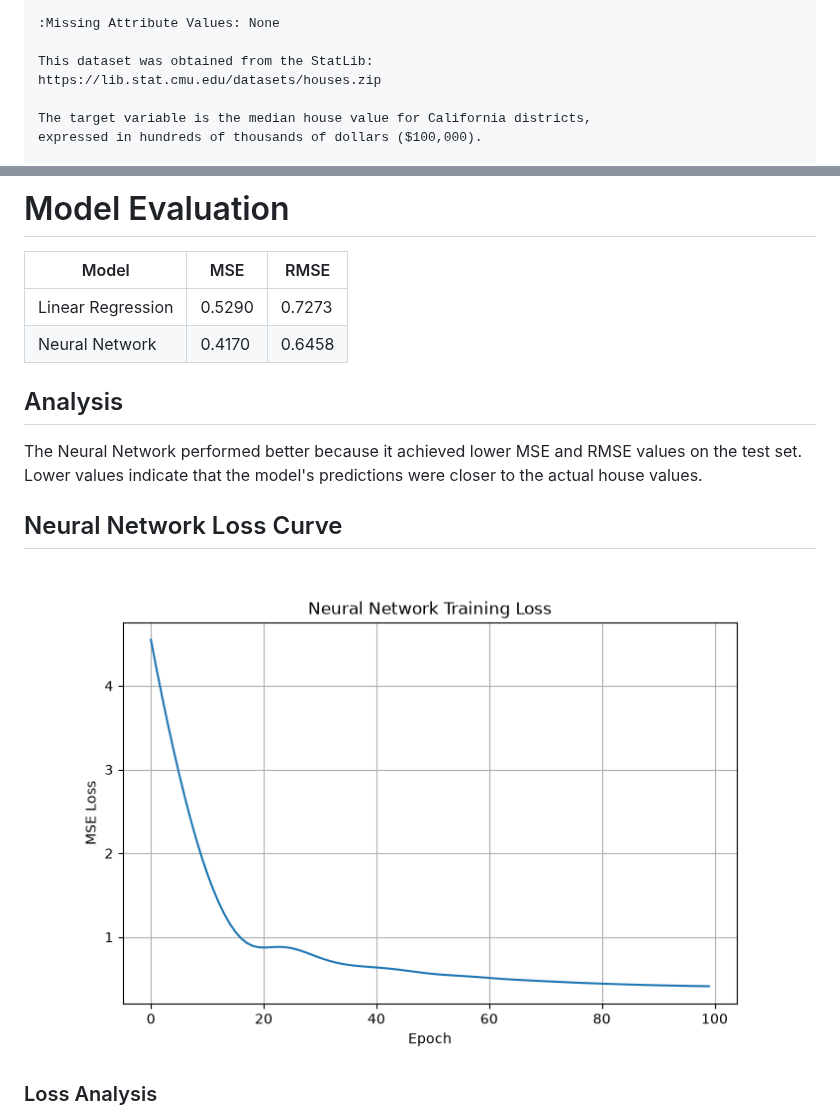
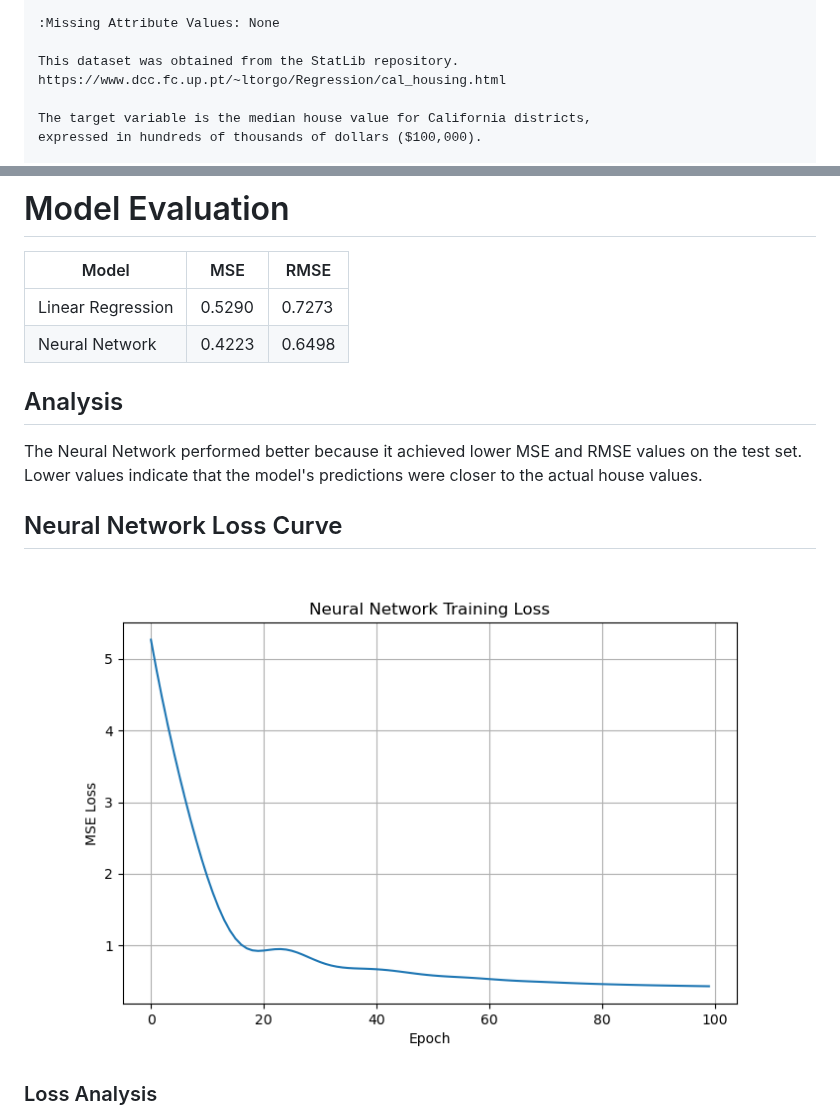
Before and after one commit to hmorgan5/CSCI-4425-M01-Hunter-M., a Markdown page: assignment2/README.md, 2 parts joined by grey strips. GitHub-like rendering; pictures changed too: assignment2/lossPlot.png.

Commit message:
Check formatting

```diff
--- a/assignment2/README.md
+++ b/assignment2/README.md
@@ -51,8 +51,8 @@ California Housing dataset
 
 :Missing Attribute Values: None
 
-This dataset was obtained from the StatLib:
-https://lib.stat.cmu.edu/datasets/houses.zip
+This dataset was obtained from the StatLib repository.
+https://www.dcc.fc.up.pt/~ltorgo/Regression/cal_housing.html
 
 The target variable is the median house value for California districts,
 expressed in hundreds of thousands of dollars ($100,000).
@@ -100,7 +103,7 @@ It can be downloaded/loaded using the
 | Model | MSE | RMSE |
 |-------|------|------|
 | Linear Regression | 0.5290 | 0.7273 |
-| Neural Network | 0.4170 | 0.6458 |
+| Neural Network | 0.4223 | 0.6498 |
 
 ## Analysis
 
```
Also changed, not shown: other parts of assignment2/README.md (+3 -0 lines).
